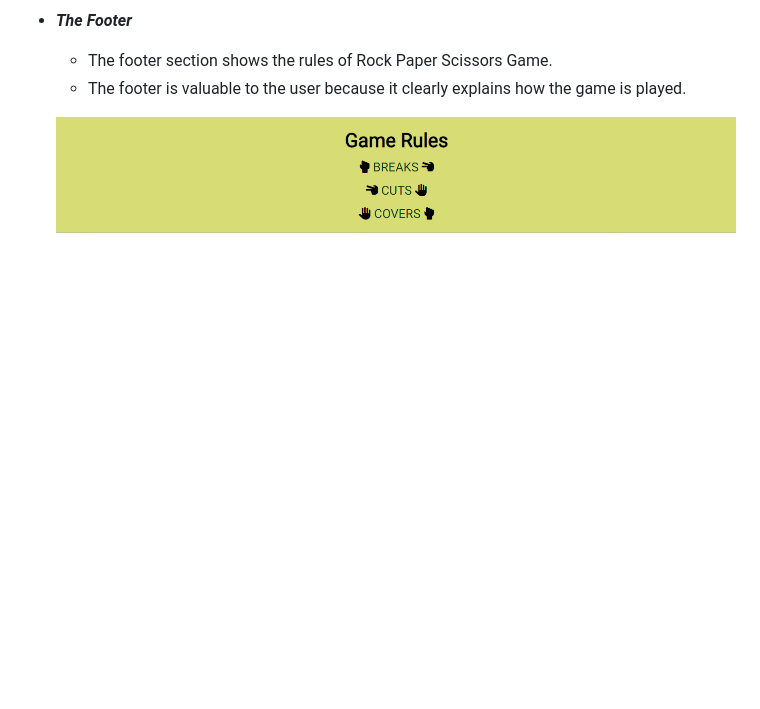
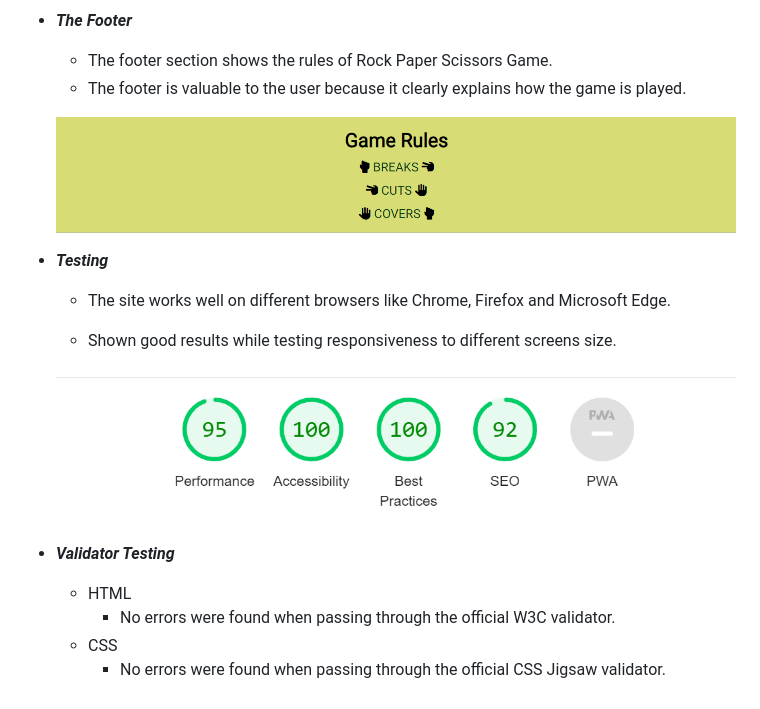
Before and after one commit to shankar2311/Rock-Paper-Scissor, a Markdown page: README.md, the part around the change. Drawn GitHub-style; pictures changed too: assets/images/testing.png (added); blank space fills up the shorter version.

Commit message:
Add testing image to readme file and validator testing

```diff
--- a/README.md
+++ b/README.md
@@ -39,3 +39,17 @@ Users of this game will learn the rules of Rock Paper Scissors so they can apply
     - The footer is valuable to the user because it clearly explains how the game is played.
 
      ![footer](assets/images/footer.png)
+
+ - ***Testing***
+
+    - The site works well on different browsers like Chrome, Firefox and Microsoft Edge.
+
+    - Shown good results while testing responsiveness to different screens size.
+
+     ![Testing](assets/images/testing.png)
+
+ - ***Validator Testing***
+    - HTML
+        - No errors were found when passing through the official W3C validator.
+    - CSS
+        - No errors were found when passing through the official CSS Jigsaw validator.
```
